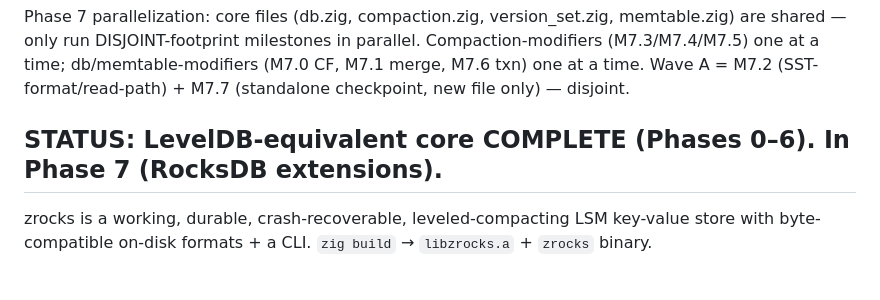
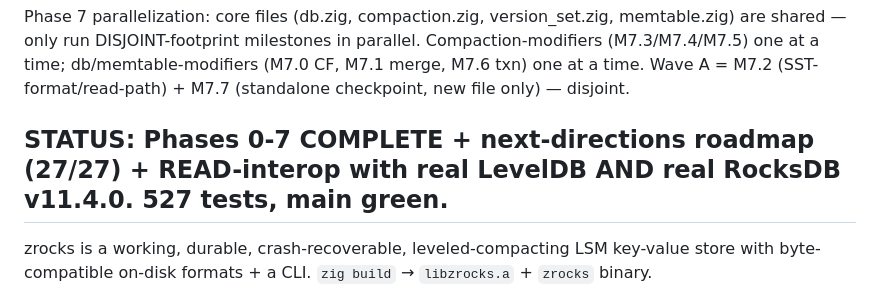
Before and after one commit to ghpu/zrocks, a Markdown page: DEVSTATE.md, the part around the change. Rendered like a GitHub page.

Commit message:
chore(state): refresh status line (interop + full roadmap done)
Co-Authored-By: Claude Opus 4.7 (1M context) <noreply@anthropic.com>

```diff
--- a/DEVSTATE.md
+++ b/DEVSTATE.md
@@ -76,7 +76,7 @@ RocksDB reference: https://github.com/facebook/rocksdb/wiki
 
 Phase 7 parallelization: core files (db.zig, compaction.zig, version_set.zig, memtable.zig) are shared — only run DISJOINT-footprint milestones in parallel. Compaction-modifiers (M7.3/M7.4/M7.5) one at a time; db/memtable-modifiers (M7.0 CF, M7.1 merge, M7.6 txn) one at a time. Wave A = M7.2 (SST-format/read-path) + M7.7 (standalone checkpoint, new file only) — disjoint.
 
-## STATUS: LevelDB-equivalent core COMPLETE (Phases 0–6). In Phase 7 (RocksDB extensions).
+## STATUS: Phases 0-7 COMPLETE + next-directions roadmap (27/27) + READ-interop with real LevelDB AND real RocksDB v11.4.0. 527 tests, main green.
 
 zrocks is a working, durable, crash-recoverable, leveled-compacting LSM key-value store with byte-compatible on-disk formats + a CLI. `zig build` → `libzrocks.a` + `zrocks` binary.
 
```
